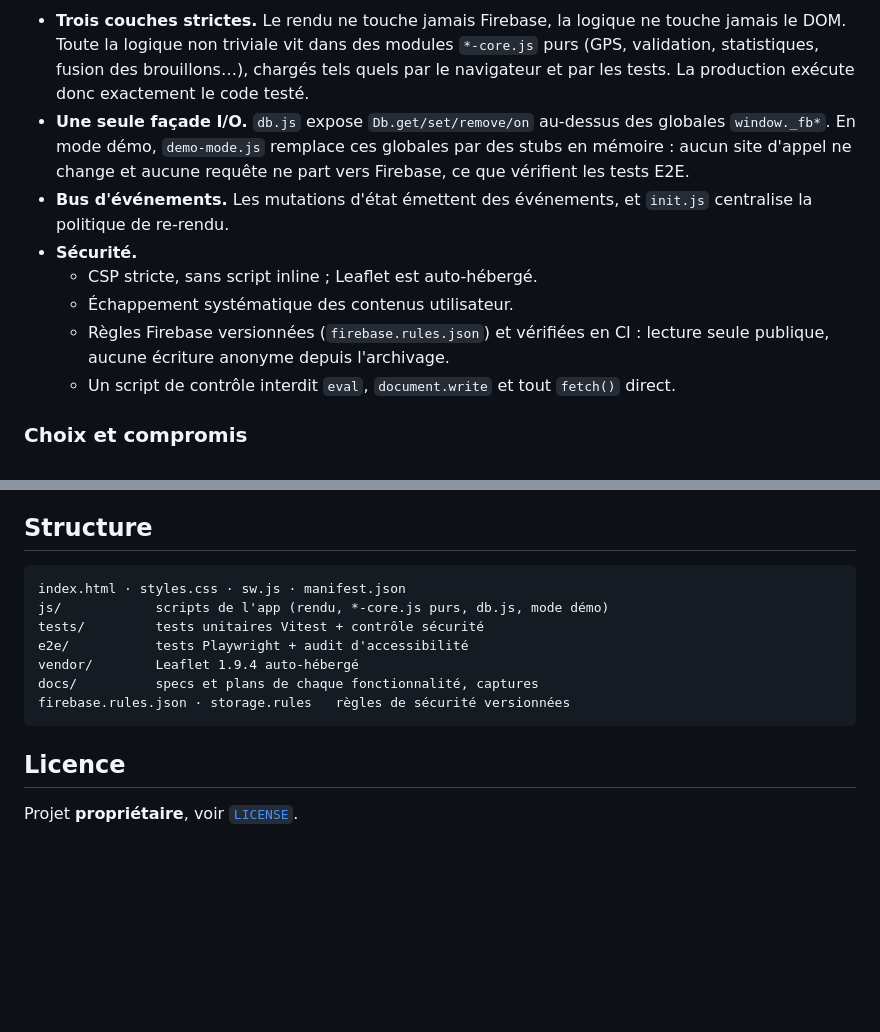
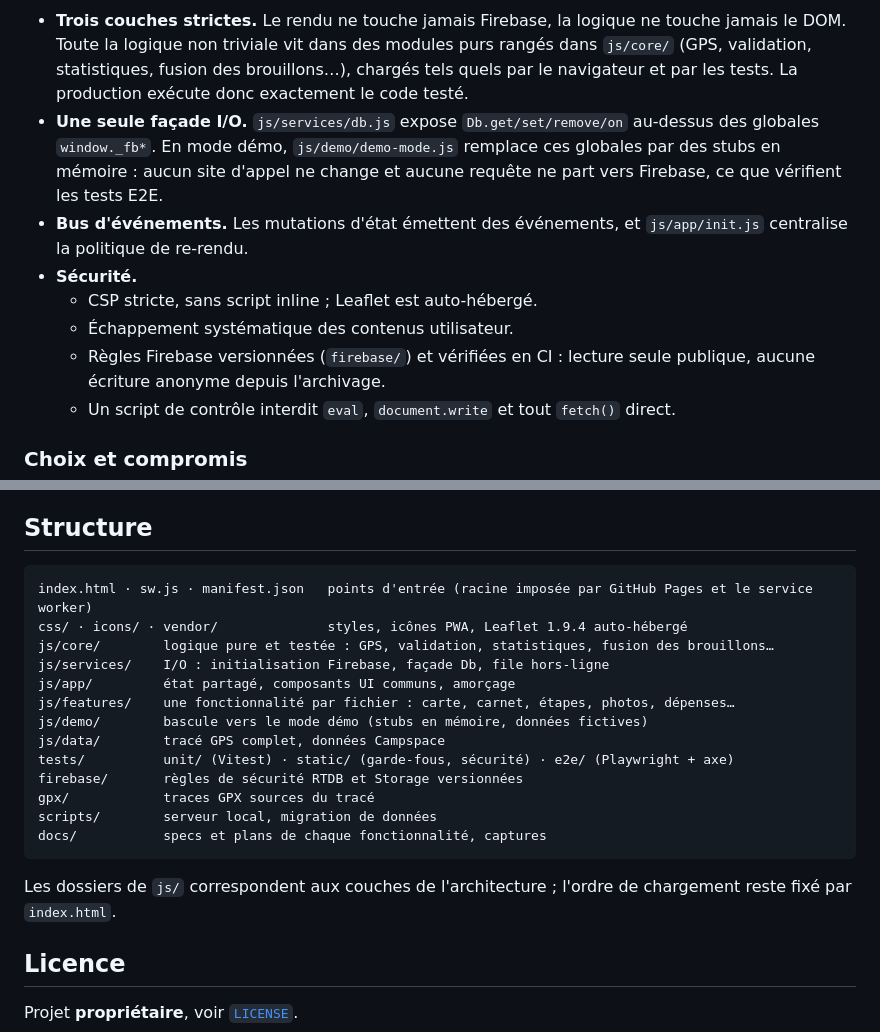
Before and after one commit to tomcavaliere/France-Irlande, a Markdown page: Readme.md, 2 parts joined by grey strips. GitHub-like rendering; blank space fills up the shorter version.

````diff
--- a/Readme.md
+++ b/Readme.md
@@ -52,19 +52,19 @@ flowchart LR
 ```
 
 - **Trois couches strictes.** Le rendu ne touche jamais Firebase, la logique ne touche
-  jamais le DOM. Toute la logique non triviale vit dans des modules `*-core.js` purs (GPS,
+  jamais le DOM. Toute la logique non triviale vit dans des modules purs rangés dans `js/core/` (GPS,
   validation, statistiques, fusion des brouillons…), chargés tels quels par le navigateur
   et par les tests. La production exécute donc exactement le code testé.
-- **Une seule façade I/O.** `db.js` expose `Db.get/set/remove/on` au-dessus des globales
-  `window._fb*`. En mode démo, `demo-mode.js` remplace ces globales par des stubs en
+- **Une seule façade I/O.** `js/services/db.js` expose `Db.get/set/remove/on` au-dessus des globales
+  `window._fb*`. En mode démo, `js/demo/demo-mode.js` remplace ces globales par des stubs en
   mémoire : aucun site d'appel ne change et aucune requête ne part vers Firebase, ce que
   vérifient les tests E2E.
-- **Bus d'événements.** Les mutations d'état émettent des événements, et `init.js`
+- **Bus d'événements.** Les mutations d'état émettent des événements, et `js/app/init.js`
   centralise la politique de re-rendu.
 - **Sécurité.**
   - CSP stricte, sans script inline ; Leaflet est auto-hébergé.
   - Échappement systématique des contenus utilisateur.
-  - Règles Firebase versionnées (`firebase.rules.json`) et vérifiées en CI : lecture seule
+  - Règles Firebase versionnées (`firebase/`) et vérifiées en CI : lecture seule
     publique, aucune écriture anonyme depuis l'archivage.
   - Un script de contrôle interdit `eval`, `document.write` et tout `fetch()` direct.
 
@@ -103,14 +103,23 @@ service worker fonctionne avec les chemins de production.
 ## Structure
 
 ```
-index.html · styles.css · sw.js · manifest.json
-js/            scripts de l'app (rendu, *-core.js purs, db.js, mode démo)
-tests/         tests unitaires Vitest + contrôle sécurité
-e2e/           tests Playwright + audit d'accessibilité
-vendor/        Leaflet 1.9.4 auto-hébergé
-docs/          specs et plans de chaque fonctionnalité, captures
-firebase.rules.json · storage.rules   règles de sécurité versionnées
+index.html · sw.js · manifest.json   points d'entrée (racine imposée par GitHub Pages et le service worker)
+css/ · icons/ · vendor/              styles, icônes PWA, Leaflet 1.9.4 auto-hébergé
+js/core/        logique pure et testée : GPS, validation, statistiques, fusion des brouillons…
+js/services/    I/O : initialisation Firebase, façade Db, file hors-ligne
+js/app/         état partagé, composants UI communs, amorçage
+js/features/    une fonctionnalité par fichier : carte, carnet, étapes, photos, dépenses…
+js/demo/        bascule vers le mode démo (stubs en mémoire, données fictives)
+js/data/        tracé GPS complet, données Campspace
+tests/          unit/ (Vitest) · static/ (garde-fous, sécurité) · e2e/ (Playwright + axe)
+firebase/       règles de sécurité RTDB et Storage versionnées
+gpx/            traces GPX sources du tracé
+scripts/        serveur local, migration de données
+docs/           specs et plans de chaque fonctionnalité, captures
 ```
+
+Les dossiers de `js/` correspondent aux couches de l'architecture ; l'ordre de chargement
+reste fixé par `index.html`.
 
 ## Licence
 
````
Also changed, not shown: other parts of Readme.md (+2 -2 lines), CLAUDE.md (+106 -107 lines), 1 other file.
